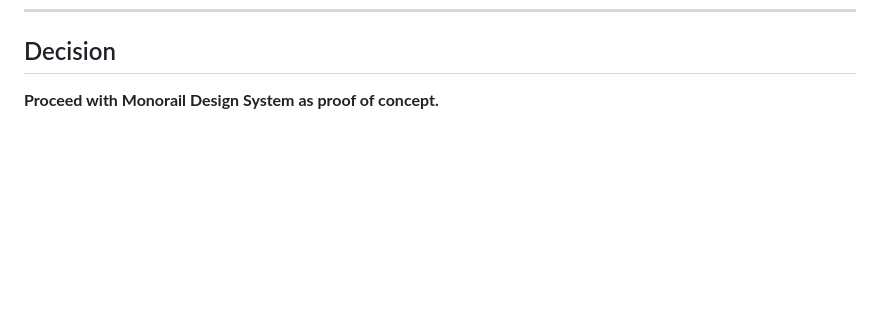
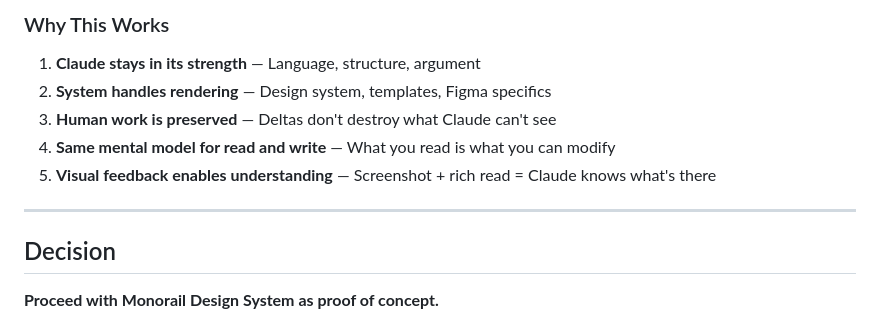
Before and after one commit to mattcreager/monorail-mcp, a Markdown page: docs/decisions/design-system-strategy.md, the part around one of its changes. Rendered like a GitHub page; blank space fills up the shorter version.

```diff
--- a/docs/decisions/design-system-strategy.md
+++ b/docs/decisions/design-system-strategy.md
@@ -244,3 +326,13 @@ Human edits persist
+### Why This Works
+
+1. **Claude stays in its strength** — Language, structure, argument
+2. **System handles rendering** — Design system, templates, Figma specifics
+3. **Human work is preserved** — Deltas don't destroy what Claude can't see
+4. **Same mental model for read and write** — What you read is what you can modify
+5. **Visual feedback enables understanding** — Screenshot + rich read = Claude knows what's there
+
+---
+
 ## Decision
 
 **Proceed with Monorail Design System as proof of concept.**
```
Also changed, not shown: other parts of docs/decisions/design-system-strategy.md (+82 -0 lines), PLAN.md (+82 -33 lines).
